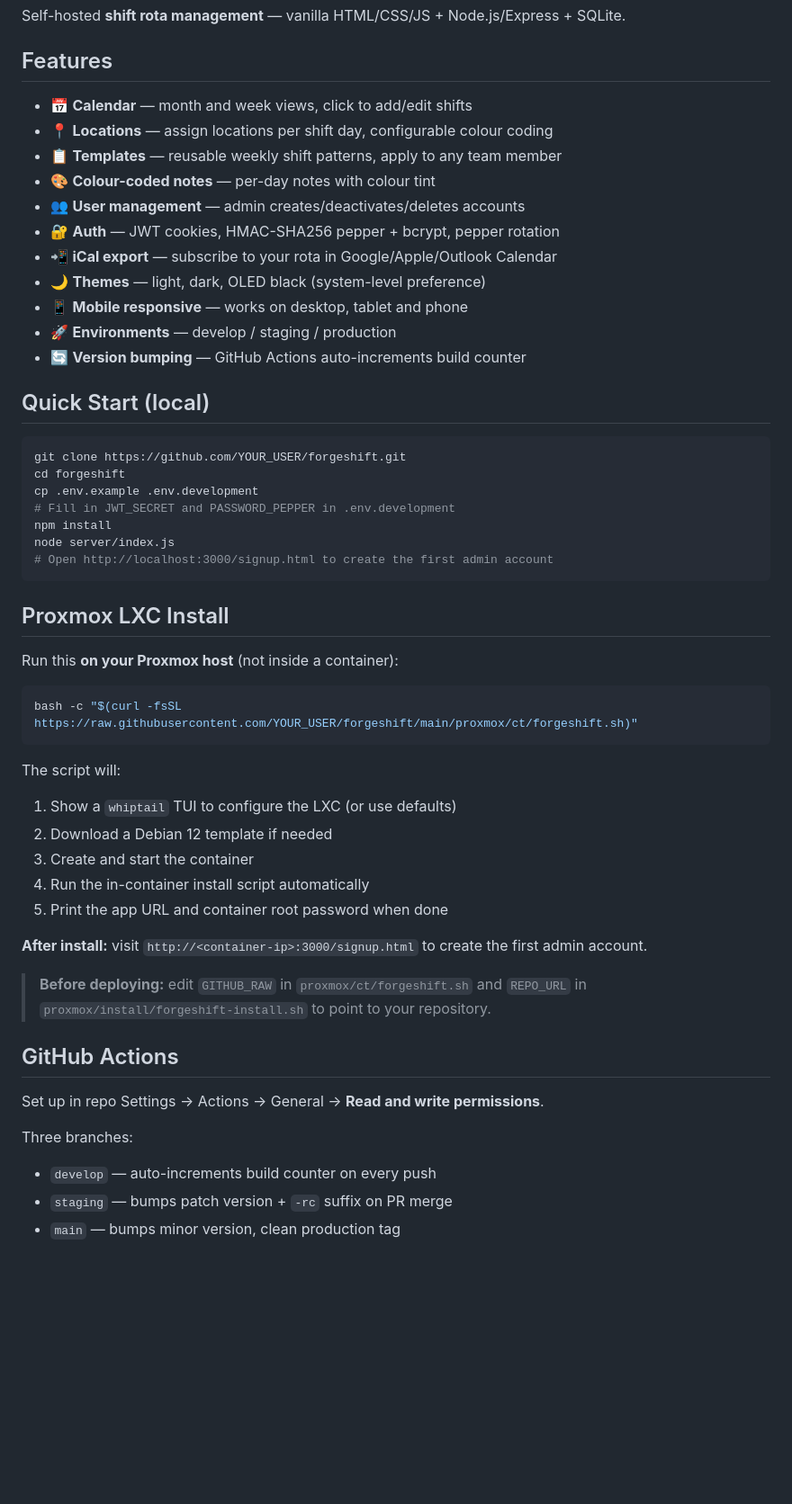
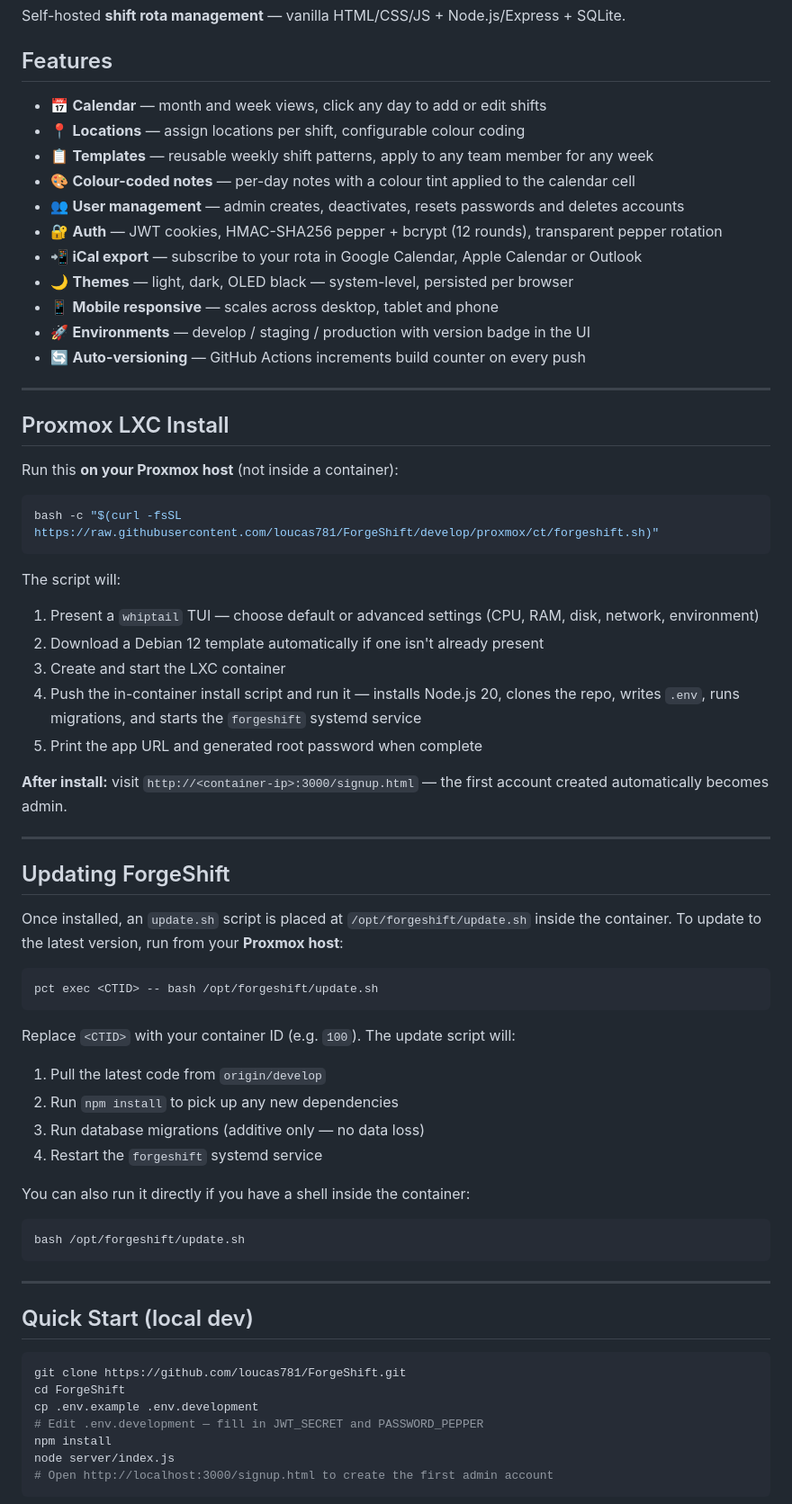
Before and after one commit to loucas781/ForgeShift, a Markdown page: README.md, the part around one of its changes. Shown at 90% size. Drawn GitHub-style; blank space fills up the shorter version.

````diff
--- a/README.md
+++ b/README.md
@@ -4,54 +4,70 @@ Self-hosted **shift rota management** — vanilla HTML/CSS/JS + Node.js/Express
 
 ## Features
 
-- 📅 **Calendar** — month and week views, click to add/edit shifts
-- 📍 **Locations** — assign locations per shift day, configurable colour coding
-- 📋 **Templates** — reusable weekly shift patterns, apply to any team member
-- 🎨 **Colour-coded notes** — per-day notes with colour tint
-- 👥 **User management** — admin creates/deactivates/deletes accounts
-- 🔐 **Auth** — JWT cookies, HMAC-SHA256 pepper + bcrypt, pepper rotation
-- 📲 **iCal export** — subscribe to your rota in Google/Apple/Outlook Calendar
-- 🌙 **Themes** — light, dark, OLED black (system-level preference)
-- 📱 **Mobile responsive** — works on desktop, tablet and phone
-- 🚀 **Environments** — develop / staging / production
-- 🔄 **Version bumping** — GitHub Actions auto-increments build counter
+- 📅 **Calendar** — month and week views, click any day to add or edit shifts
+- 📍 **Locations** — assign locations per shift, configurable colour coding
+- 📋 **Templates** — reusable weekly shift patterns, apply to any team member for any week
+- 🎨 **Colour-coded notes** — per-day notes with a colour tint applied to the calendar cell
+- 👥 **User management** — admin creates, deactivates, resets passwords and deletes accounts
+- 🔐 **Auth** — JWT cookies, HMAC-SHA256 pepper + bcrypt (12 rounds), transparent pepper rotation
+- 📲 **iCal export** — subscribe to your rota in Google Calendar, Apple Calendar or Outlook
+- 🌙 **Themes** — light, dark, OLED black — system-level, persisted per browser
+- 📱 **Mobile responsive** — scales across desktop, tablet and phone
+- 🚀 **Environments** — develop / staging / production with version badge in the UI
+- 🔄 **Auto-versioning** — GitHub Actions increments build counter on every push
 
-## Quick Start (local)
-
-```bash
-git clone https://github.com/YOUR_USER/forgeshift.git
-cd forgeshift
-cp .env.example .env.development
-# Fill in JWT_SECRET and PASSWORD_PEPPER in .env.development
-npm install
-node server/index.js
-# Open http://localhost:3000/signup.html to create the first admin account
-```
+---
 
 ## Proxmox LXC Install
 
 Run this **on your Proxmox host** (not inside a container):
 
 ```bash
-bash -c "$(curl -fsSL https://raw.githubusercontent.com/YOUR_USER/forgeshift/main/proxmox/ct/forgeshift.sh)"
+bash -c "$(curl -fsSL https://raw.githubusercontent.com/loucas781/ForgeShift/develop/proxmox/ct/forgeshift.sh)"
 ```
 
 The script will:
-1. Show a `whiptail` TUI to configure the LXC (or use defaults)
-2. Download a Debian 12 template if needed
-3. Create and start the container
-4. Run the in-container install script automatically
-5. Print the app URL and container root password when done
+1. Present a `whiptail` TUI — choose default or advanced settings (CPU, RAM, disk, network, environment)
+2. Download a Debian 12 template automatically if one isn't already present
+3. Create and start the LXC container
+4. Push the in-container install script and run it — installs Node.js 20, clones the repo, writes `.env`, runs migrations, and starts the `forgeshift` systemd service
+5. Print the app URL and generated root password when complete
 
-**After install:** visit `http://<container-ip>:3000/signup.html` to create the first admin account.
+**After install:** visit `http://<container-ip>:3000/signup.html` — the first account created automatically becomes admin.
 
-> **Before deploying:** edit `GITHUB_RAW` in `proxmox/ct/forgeshift.sh` and `REPO_URL` in `proxmox/install/forgeshift-install.sh` to point to your repository.
+---
 
-## GitHub Actions
+## Updating ForgeShift
 
-Set up in repo Settings → Actions → General → **Read and write permissions**.
+Once installed, an `update.sh` script is placed at `/opt/forgeshift/update.sh` inside the container. To update to the latest version, run from your **Proxmox host**:
 
-Three branches:
-- `develop` — auto-increments build counter on every push
-- `staging`  — bumps patch version + `-rc` suffix on PR merge
-- `main`     — bumps minor version, clean production tag
+```bash
+pct exec <CTID> -- bash /opt/forgeshift/update.sh
+```
+
+Replace `<CTID>` with your container ID (e.g. `100`). The update script will:
+1. Pull the latest code from `origin/develop`
+2. Run `npm install` to pick up any new dependencies
+3. Run database migrations (additive only — no data loss)
+4. Restart the `forgeshift` systemd service
+
+You can also run it directly if you have a shell inside the container:
+
+```bash
+bash /opt/forgeshift/update.sh
+```
+
+---
+
+## Quick Start (local dev)
+
+```bash
+git clone https://github.com/loucas781/ForgeShift.git
+cd ForgeShift
+cp .env.example .env.development
+# Edit .env.development — fill in JWT_SECRET and PASSWORD_PEPPER
+npm install
+node server/index.js
+# Open http://localhost:3000/signup.html to create the first admin account
+```
+
````
Also changed, not shown: other parts of README.md (+31 -11 lines).
